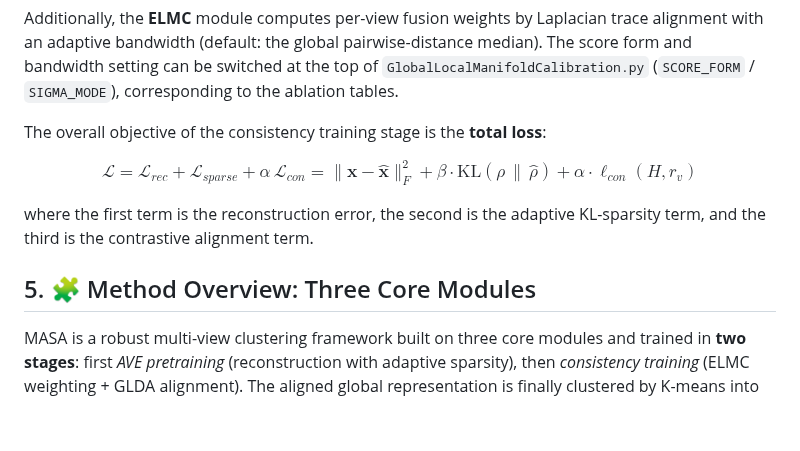
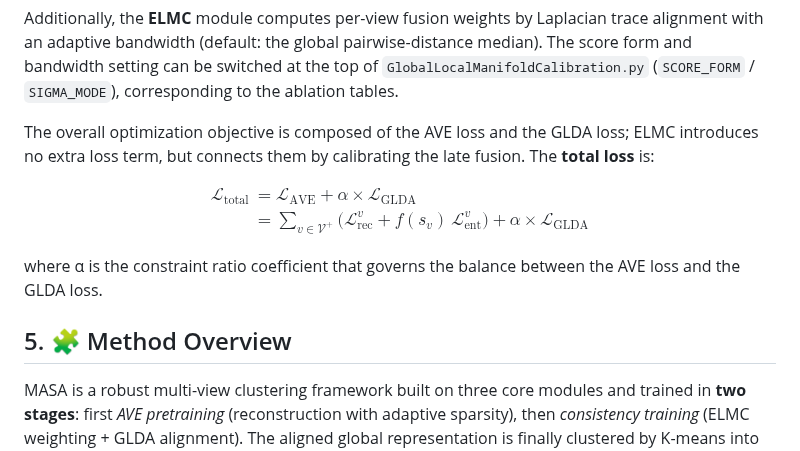
Before and after one commit to cleste-pome/MASA, a Markdown page: README.md, the part around one of its changes. GitHub-like rendering; blank space fills up the shorter version.

Commit message:
Total loss with paper symbols, aligned two-line layout; shorten Method heading

```diff
--- a/README.md
+++ b/README.md
@@ -164,13 +164,28 @@ score form and bandwidth setting can be switched at the top of
 `GlobalLocalManifoldCalibration.py` (`SCORE_FORM` / `SIGMA_MODE`), corresponding to the
 ablation tables.
 
-The overall objective of the consistency training stage is the **total loss**:
+The overall optimization objective is composed of the AVE loss and the GLDA loss; ELMC introduces no extra loss term, but connects them by calibrating the late fusion. The **total loss** is:
 
-$$\mathcal{L} = \mathcal{L}_{rec} + \mathcal{L}_{sparse} + \alpha\, \mathcal{L}_{con} = \|\mathbf{x} - \hat{\mathbf{x}}\|_F^2 + \beta \cdot \mathrm{KL}(\rho \,\|\, \hat{\rho}) + \alpha \cdot \ell_{con}(H, r_v)$$
+$$\begin{aligned}
+\mathcal{L}_{\mathrm{total}}
+&=
+\mathcal{L}_{\mathrm{AVE}}
++
+\alpha \times \mathcal{L}_{\mathrm{GLDA}}\\
+&=
+\sum_{v\in\mathcal{V}^{+}}
+\bigl(
+\mathcal{L}_{\mathrm{rec}}^{v}
++
+f(s_v)\,\mathcal{L}_{\mathrm{ent}}^{v}
+\bigr)
++
+\alpha \times \mathcal{L}_{\mathrm{GLDA}}
+\end{aligned}$$
 
-where the first term is the reconstruction error, the second is the adaptive KL-sparsity term, and the third is the contrastive alignment term.
+where α is the constraint ratio coefficient that governs the balance between the AVE loss and the GLDA loss.
 
-## 5. 🧩 Method Overview: Three Core Modules
+## 5. 🧩 Method Overview
 
 MASA is a robust multi-view clustering framework built on three core modules and trained in **two stages**: first *AVE pretraining* (reconstruction with adaptive sparsity), then *consistency training* (ELMC weighting + GLDA alignment). The aligned global representation is finally clustered by K-means into ACC / NMI / PUR / ARI.
 
```
Also changed, not shown: other parts of README.md (+1 -1 lines).
